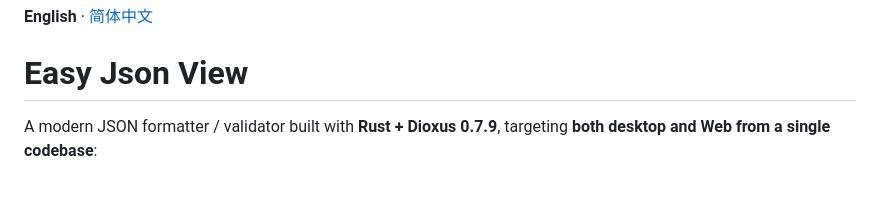
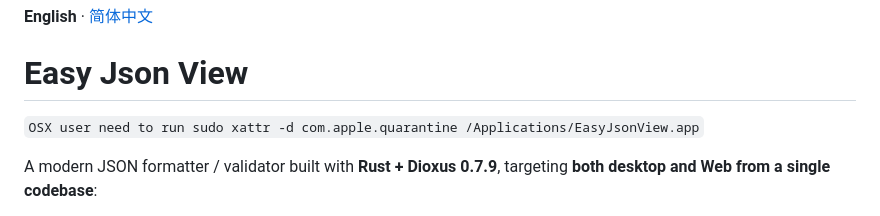
Before and after one commit to swatchion/easy-json-view, a Markdown page: README.md, the part around the change. Rendered like a GitHub page; blank space fills up the shorter version.

```diff
--- a/README.md
+++ b/README.md
@@ -1,6 +1,8 @@
 **English** · [简体中文](./README.zh-CN.md)
 
 # Easy Json View
+
+`OSX user need to run sudo xattr -d com.apple.quarantine /Applications/EasyJsonView.app`
 
 A modern JSON formatter / validator built with **Rust + Dioxus 0.7.9**, targeting **both desktop and Web from a single codebase**:
 
```
